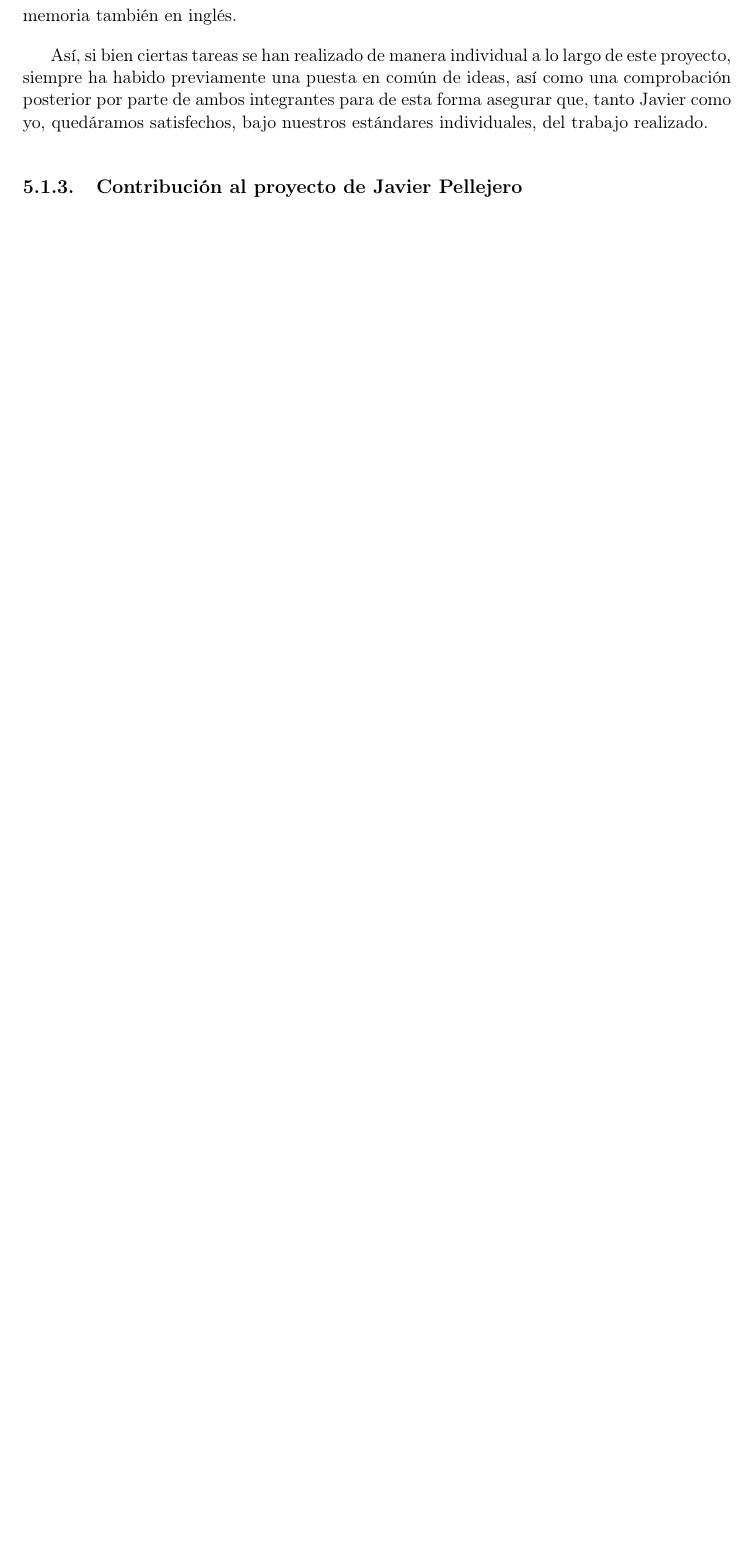
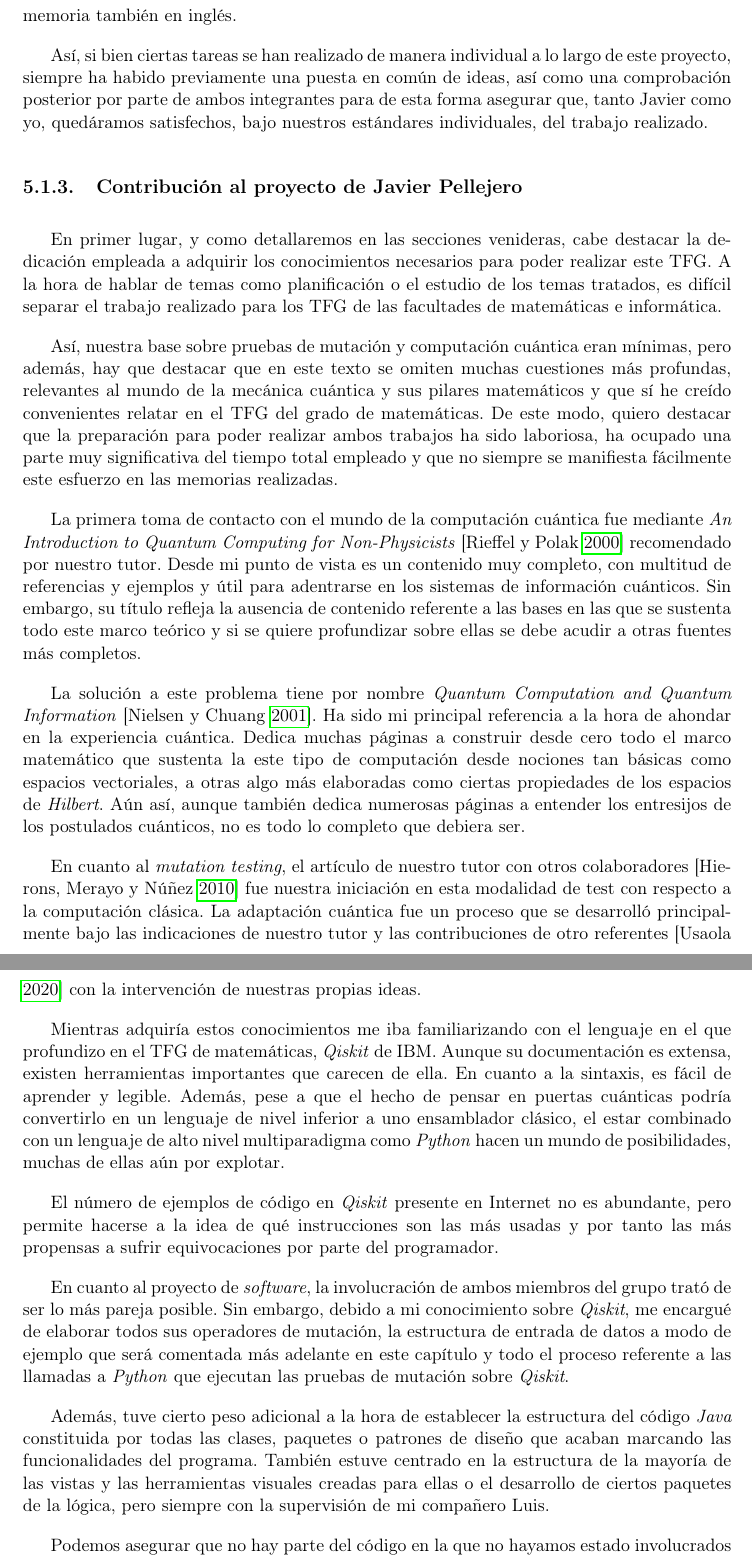
Before and after one commit to javpelle/TFGInformatica, a LaTeX thesis (tex/TFG.tex, which reads tex/chapters/Capitulo5.tex): part of page 40 of 59 before the commit and two parts of pages 40 and 41 of 61 after it, the two joined at a grey line, cut so that both start at the same text, the shorter picture padded with empty space. Compiled offline with pdfLaTeX.

Commit message:
Javier Pellejero: Individual Contribution | Finished

```diff
--- a/tex/chapters/Capitulo5.tex
+++ b/tex/chapters/Capitulo5.tex
@@ -42,3 +42,23 @@ Así, si bien ciertas tareas se han realizado de manera individual a lo largo de
 
 \subsection{Contribución al proyecto de Javier Pellejero}
 % Al menos dos páginas
+
+En primer lugar, y como detallaremos en las secciones venideras, cabe destacar la dedicación empleada a adquirir los conocimientos necesarios para poder realizar este TFG. A la hora de hablar de temas como planificación o el estudio de los temas tratados, es difícil separar el trabajo realizado para los TFG de las facultades de matemáticas e informática.
+
+Así, nuestra base sobre pruebas de mutación y computación cuántica eran mínimas, pero además, hay que destacar que en este texto se omiten muchas cuestiones más profundas, relevantes al mundo de la mecánica cuántica y sus pilares matemáticos y que sí he creído convenientes relatar en el TFG del grado de matemáticas. De este modo, quiero destacar que la preparación para poder realizar ambos trabajos ha sido laboriosa, ha ocupado una parte muy significativa del tiempo total empleado y que no siempre se manifiesta fácilmente este esfuerzo en las memorias realizadas.
+
+La primera toma de contacto con el mundo de la computación cuántica fue mediante \textit{An Introduction to Quantum Computing for Non-Physicists} [\cite{rieffel2000introduction}] recomendado por nuestro tutor. Desde mi punto de vista es un contenido muy completo, con multitud de referencias y ejemplos y útil para adentrarse en los sistemas de información cuánticos. Sin embargo, su título refleja la ausencia de contenido referente a las bases en las que se sustenta todo este marco teórico y si se quiere profundizar sobre ellas se debe acudir a otras fuentes más completos.
+
+La solución a este problema tiene por nombre \textit{Quantum Computation and Quantum Information} [\cite{nielsen2001quantum}]. Ha sido mi principal referencia a la hora de ahondar en la experiencia cuántica. Dedica muchas páginas a construir desde cero todo el marco matemático que sustenta la este tipo de computación desde nociones tan básicas como espacios vectoriales, a otras algo más elaboradas como ciertas propiedades de los espacios de \textit{Hilbert}. Aún así, aunque también dedica numerosas páginas a entender los entresijos de los postulados cuánticos, no es todo lo completo que debiera ser.
+
+En cuanto al \textit{mutation testing}, el artículo de nuestro tutor con otros colaboradores [\cite{hierons2010mutation}] fue nuestra iniciación en esta modalidad de test con respecto a la computación clásica. La adaptación cuántica fue un proceso que se desarrolló principalmente bajo las indicaciones de nuestro tutor y las contribuciones de otro referentes [\cite{usaolaquantum}] con la intervención de nuestras propias ideas.
+
+Mientras adquiría estos conocimientos me iba familiarizando con el lenguaje en el que profundizo en el TFG de matemáticas, \textit{Qiskit} de IBM. Aunque su documentación es extensa, existen herramientas importantes que carecen de ella. En cuanto a la sintaxis, es fácil de aprender y legible. Además, pese a que el hecho de pensar en puertas cuánticas podría convertirlo en un lenguaje de nivel inferior a uno ensamblador clásico, el estar combinado con un lenguaje de alto nivel multiparadigma como \textit{Python} hacen un mundo de posibilidades, muchas de ellas aún por explotar.
+
+El número de ejemplos de código en \textit{Qiskit} presente en Internet no es abundante, pero permite hacerse a la idea de qué instrucciones son las más usadas y por tanto las más propensas a sufrir equivocaciones por parte del programador.
+
+En cuanto al proyecto de \textit{software}, la involucración de ambos miembros del grupo trató de ser lo más pareja posible. Sin embargo, debido a mi conocimiento sobre \textit{Qiskit}, me encargué de elaborar todos sus operadores de mutación, la estructura de entrada de datos a modo de ejemplo que será comentada más adelante en este capítulo y todo el proceso referente a las llamadas a \textit{Python} que ejecutan las pruebas de mutación sobre \textit{Qiskit}.
+
+Además, tuve cierto peso adicional a la hora de establecer la estructura del código \textit{Java}  constituida por todas las clases, paquetes o patrones de diseño que acaban marcando las funcionalidades del programa. También estuve centrado en la estructura de la mayoría de las vistas y las herramientas visuales creadas para ellas o el desarrollo de ciertos paquetes de la lógica, pero siempre con la supervisión de mi compañero Luis.
+
+Podemos asegurar que no hay parte del código en la que no hayamos estado involucrados y por tanto, que desconozcamos su funcionamiento por mucho que dichas líneas estuvieran escritas por el otro miembro del grupo.
```
Also changed, not shown: tex/chapters/Capitulo5.tex (6 more changed lines).
